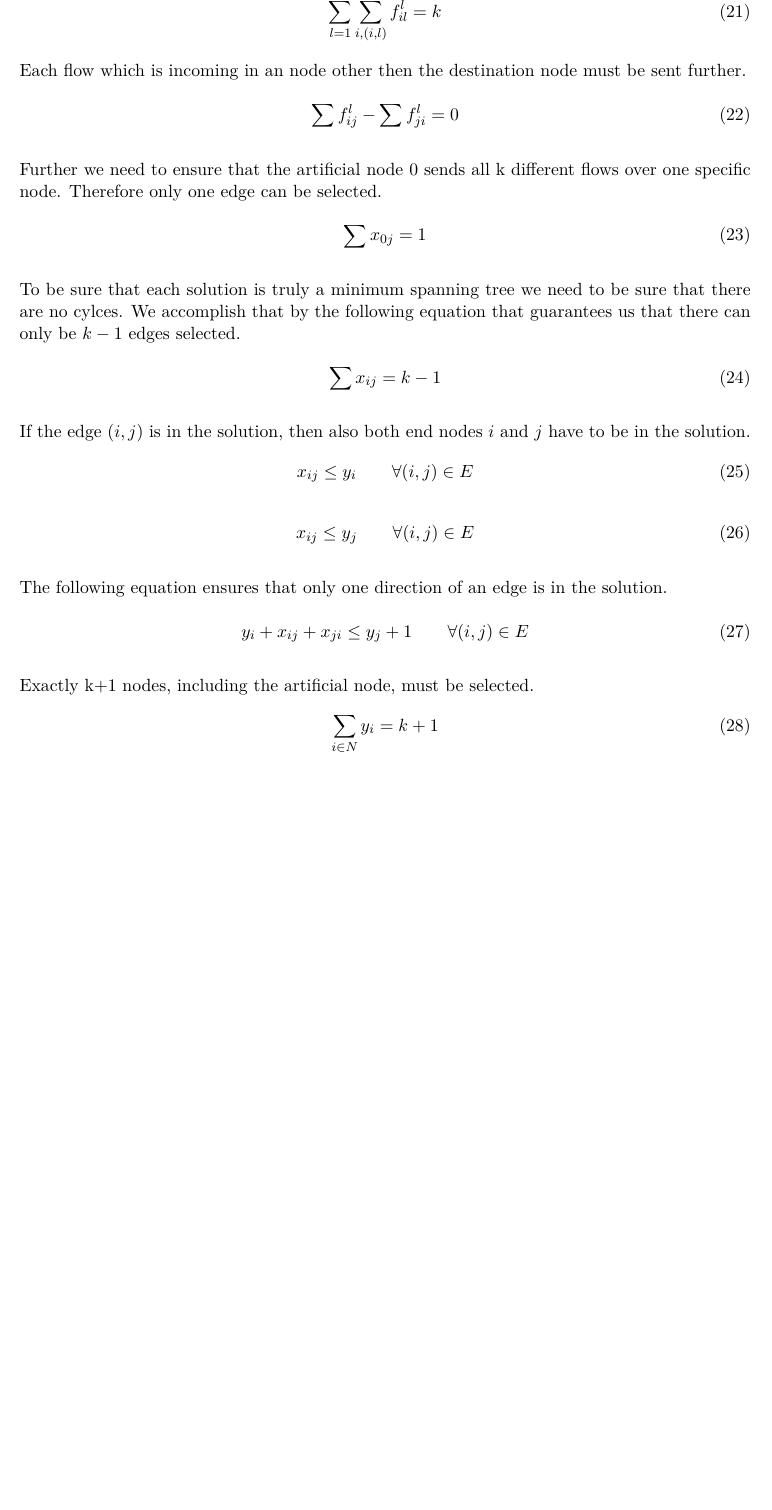
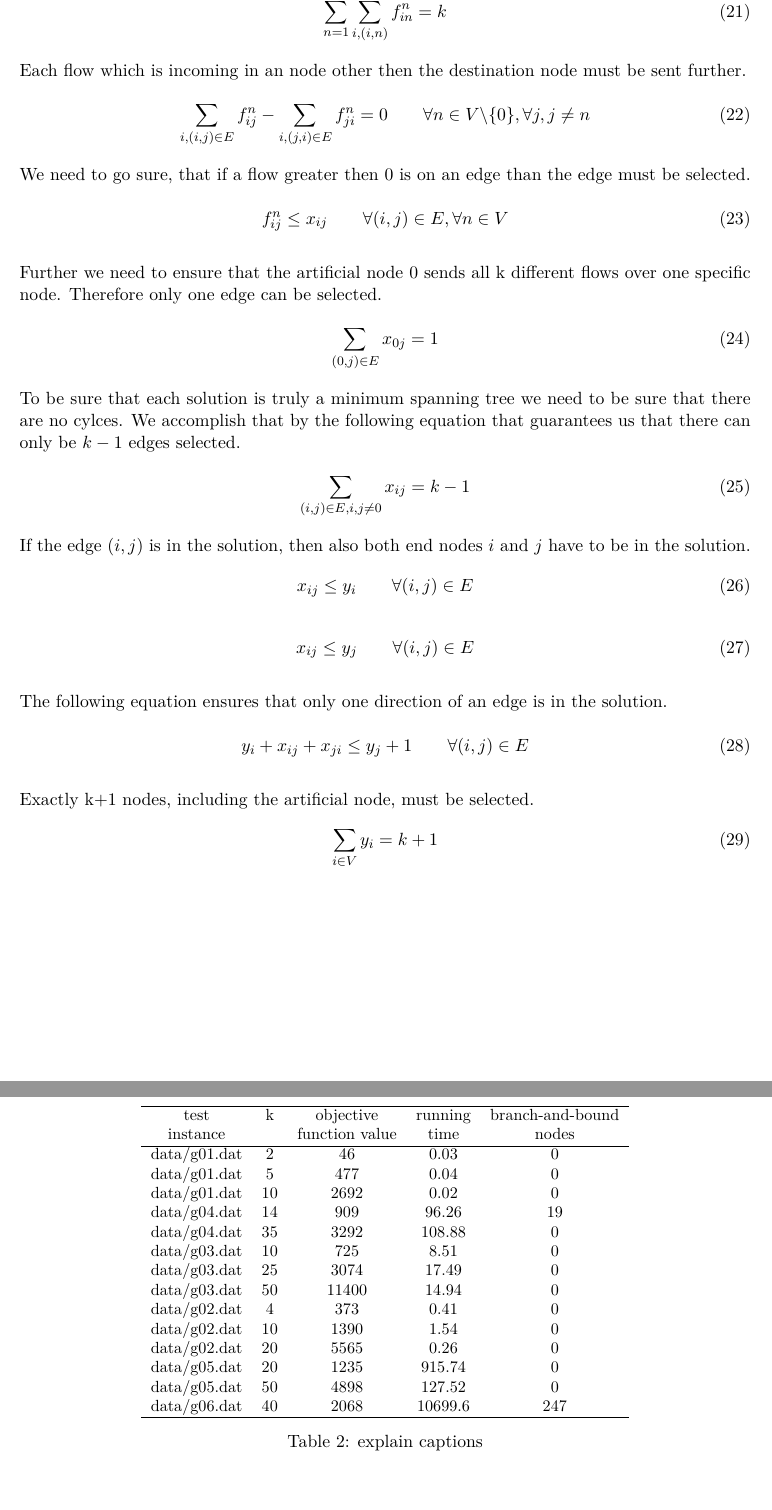
Before and after one commit to nickma82/ws13_algo_msp, a LaTeX document (cpp_documentation/main.tex, which reads cpp_documentation/mcf.tex): part of page 6 of 9 before the commit and two parts of pages 6 and 7 of 10 after it, the two joined at a grey line, cut so that both start at the same text, the shorter picture padded with empty space. Compiled offline with pdfLaTeX.

Commit message:
finished scf und mcf in latex

```diff
--- a/cpp_documentation/main.tex
+++ b/cpp_documentation/main.tex
@@ -17,7 +17,7 @@
 \usepackage{natbib}
 
 \title{Algorithmics WS2013 Programming exercise}
-\author{Lukas Petermann (07...) \quad Nick Mayerhofer (0726179)}
+\author{Lukas Petermann (0725146) \quad Nick Mayerhofer (0726179)}
 
 \begin{document}
 
--- a/cpp_documentation/mcf.tex
+++ b/cpp_documentation/mcf.tex
@@ -51,24 +51,30 @@ We need go sure, that the sum of all incoming flows on the destination nodes mus
 
 \begin{equation}
-  \sum_{l=1}^V \sum_{i, (i,l)}  f_{il}^l = k
+  \sum_{n=1}^V \sum_{i, (i,n)}  f_{in}^n= k
 \end{equation}
 \\
 Each flow which is incoming in an node other then the destination node must be sent further.
 
 \begin{equation}
-  \sum  f_{ij}^l -  \sum  f_{ji}^l = 0
+  \sum_{i, (i,j) \in E}  f_{ij}^n -  \sum_{i, (j,i) \in E}  f_{ji}^n = 0 \qquad \forall n \in V \backslash \{0\}, \forall j, j \neq n
+\end{equation}
+\\
+We need to go sure, that if a flow greater then 0 is on an edge than the edge must be selected.
+
+\begin{equation}
+  f_{ij}^n \leq x_{ij} \qquad \forall (i,j) \in E, \forall n \in V
 \end{equation}
 \\
 Further we need to ensure that the artificial node $0$ sends all k different flows over one specific node. Therefore only one edge can be selected.
 
 \begin{equation}
-  \sum  x_{0j} = 1
+  \sum_{(0, j) \in E}  x_{0j} = 1
 \end{equation}
 \\
 To be sure that each solution is truly a minimum spanning tree we need to be sure that there are no cylces. We accomplish that by the following equation that guarantees us that there can only be $k-1$ edges selected.
 
 \begin{equation}
-  \sum  x_{ij} = k-1
+  \sum_{(i, j) \in E, i,j \neq 0}  x_{ij} = k-1
 \end{equation}
 \\
 If the edge $(i,j)$ is in the solution, then also both end nodes $i$ and $j$
@@ -92,6 +98,34 @@ The following equation ensures that only one direction of an edge is in the solu
 \\
 Exactly k+1 nodes, including the artificial node, must be selected.
 \begin{equation}
-  \sum_{i \in N} y_i = k + 1
+  \sum_{i \in V} y_i = k + 1
   \label{lbl:yk}
 \end{equation}
+
+\begin{table}
+\small
+\centering
+\begin{tabular}{ccccc}
+\hline
+test     & k & objective      & running & branch-and-bound \\
+instance &   & function value & time    & nodes \\
+\hline
+data/g01.dat		& 2	& 46	& 0.03	& 0	\\
+data/g01.dat		& 5	& 477	& 0.04	& 0	\\
+data/g01.dat		& 10	& 2692	& 0.02	& 0	\\
+data/g04.dat		& 14	& 909	& 96.26	& 19	\\
+data/g04.dat		& 35	& 3292	& 108.88	& 0	\\
+data/g03.dat		& 10	& 725	& 8.51	& 0	\\
+data/g03.dat		& 25	& 3074	& 17.49	& 0	\\
+data/g03.dat		& 50	& 11400	& 14.94	& 0	\\
+data/g02.dat		& 4	& 373	& 0.41	& 0	\\
+data/g02.dat		& 10	& 1390	& 1.54	& 0	\\
+data/g02.dat		& 20	& 5565	& 0.26	& 0	\\
+data/g05.dat		& 20	& 1235	& 915.74	& 0	\\
+data/g05.dat		& 50	& 4898	& 127.52	& 0	\\
+data/g06.dat		& 40	& 2068	& 10699.6	& 247	\\
+\hline
+\end{tabular}
+\caption{explain captions}
+\label{tbl:scf_fast}
+\end{table}
```
Also changed, not shown: cpp_documentation/scf.tex (+2 -2 lines), cpp_documentation/mcf.tex (16 more changed lines).
